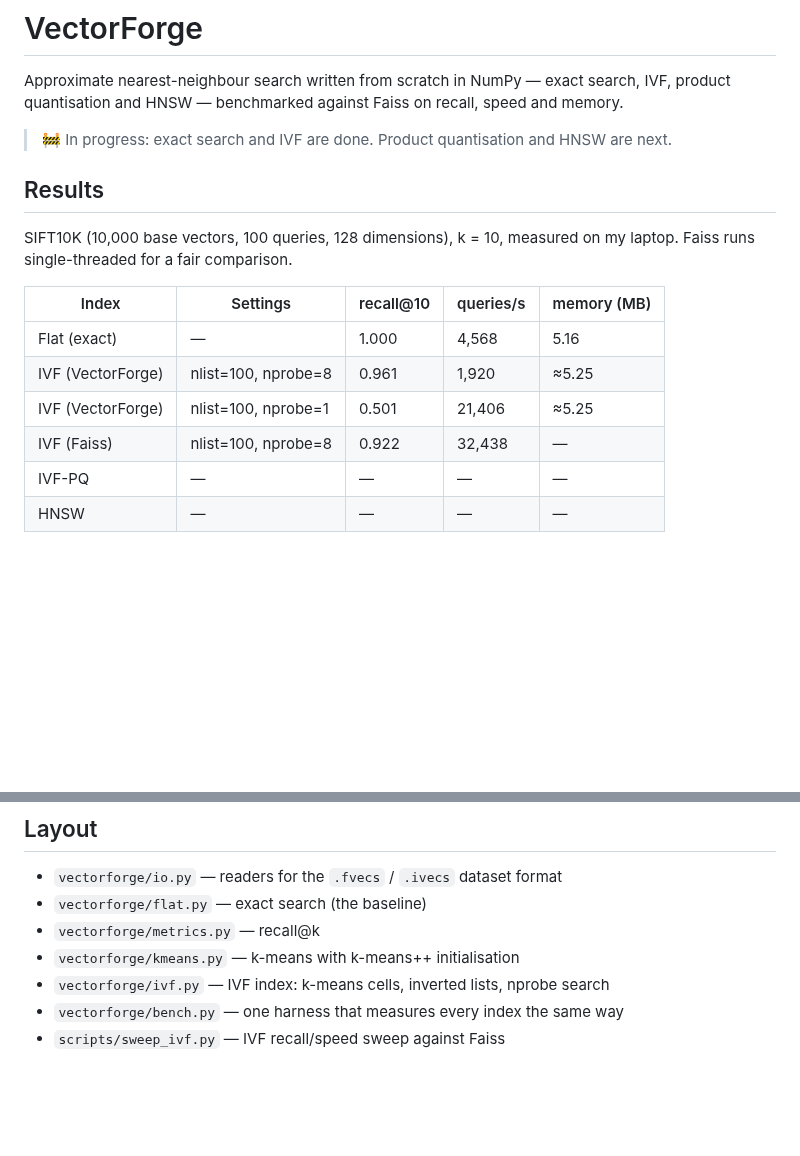
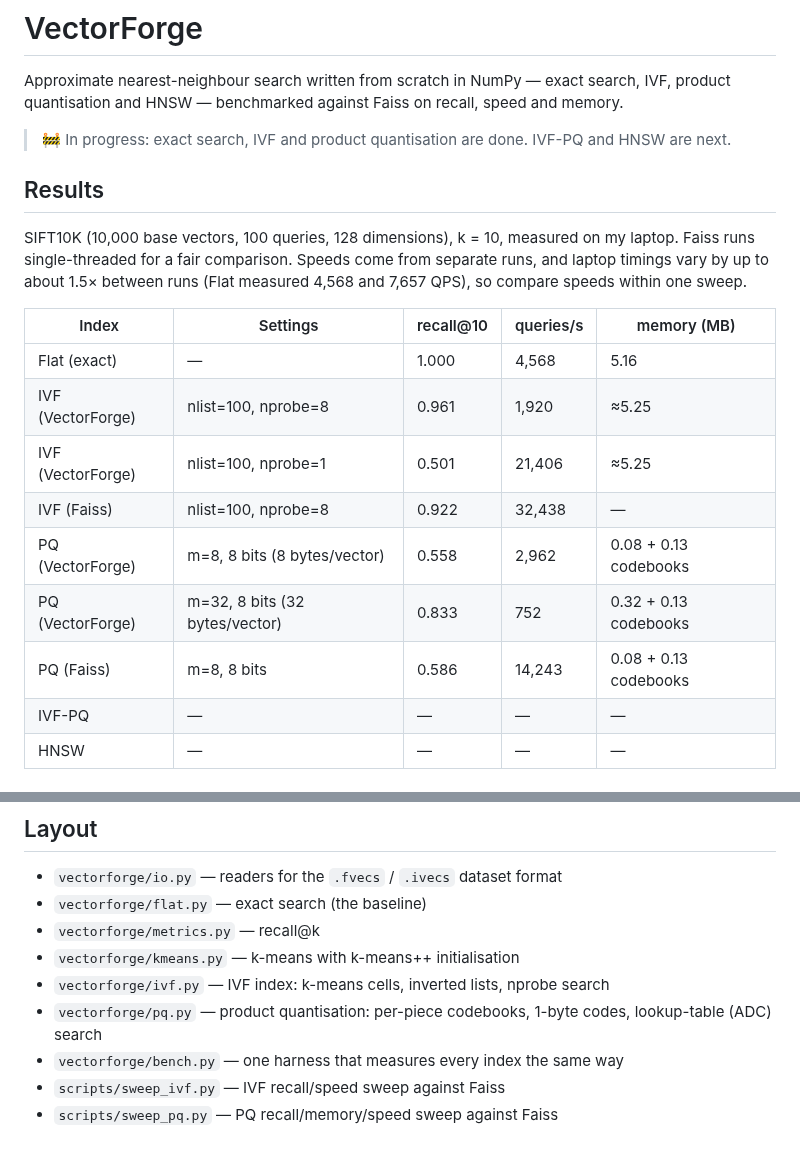
Before and after one commit to DHaKK-SHeSH/vectorforge, a Markdown page: README.md, 2 parts joined by grey strips. Rendered like a GitHub page; blank space fills up the shorter version.

```diff
--- a/README.md
+++ b/README.md
@@ -2,11 +2,11 @@
 
 Approximate nearest-neighbour search written from scratch in NumPy — exact search, IVF, product quantisation and HNSW — benchmarked against Faiss on recall, speed and memory.
 
-> 🚧 In progress: exact search and IVF are done. Product quantisation and HNSW are next.
+> 🚧 In progress: exact search, IVF and product quantisation are done. IVF-PQ and HNSW are next.
 
 ## Results
 
-SIFT10K (10,000 base vectors, 100 queries, 128 dimensions), k = 10, measured on my laptop. Faiss runs single-threaded for a fair comparison.
+SIFT10K (10,000 base vectors, 100 queries, 128 dimensions), k = 10, measured on my laptop. Faiss runs single-threaded for a fair comparison. Speeds come from separate runs, and laptop timings vary by up to about 1.5× between runs (Flat measured 4,568 and 7,657 QPS), so compare speeds within one sweep.
 
 | Index | Settings | recall@10 | queries/s | memory (MB) |
 |---|---|---|---|---|
@@ -14,6 +14,9 @@ SIFT10K (10,000 base vectors, 100 queries, 128 dimensions), k = 10, measured on
 | IVF (VectorForge) | nlist=100, nprobe=8 | 0.961 | 1,920 | ≈5.25 |
 | IVF (VectorForge) | nlist=100, nprobe=1 | 0.501 | 21,406 | ≈5.25 |
 | IVF (Faiss) | nlist=100, nprobe=8 | 0.922 | 32,438 | — |
+| PQ (VectorForge) | m=8, 8 bits (8 bytes/vector) | 0.558 | 2,962 | 0.08 + 0.13 codebooks |
+| PQ (VectorForge) | m=32, 8 bits (32 bytes/vector) | 0.833 | 752 | 0.32 + 0.13 codebooks |
+| PQ (Faiss) | m=8, 8 bits | 0.586 | 14,243 | 0.08 + 0.13 codebooks |
 | IVF-PQ | — | — | — | — |
 | HNSW | — | — | — | — |
 
@@ -47,5 +74,7 @@ python scripts/sweep_ivf.py     # IVF nprobe sweep vs Faiss → docs/ivf_sweep.c
 - `vectorforge/metrics.py` — recall@k
 - `vectorforge/kmeans.py` — k-means with k-means++ initialisation
 - `vectorforge/ivf.py` — IVF index: k-means cells, inverted lists, nprobe search
+- `vectorforge/pq.py` — product quantisation: per-piece codebooks, 1-byte codes, lookup-table (ADC) search
 - `vectorforge/bench.py` — one harness that measures every index the same way
 - `scripts/sweep_ivf.py` — IVF recall/speed sweep against Faiss
+- `scripts/sweep_pq.py` — PQ recall/memory/speed sweep against Faiss
```
Also changed, not shown: other parts of README.md (+24 -0 lines), docs/pq_sweep.png (added), 2 other files.
